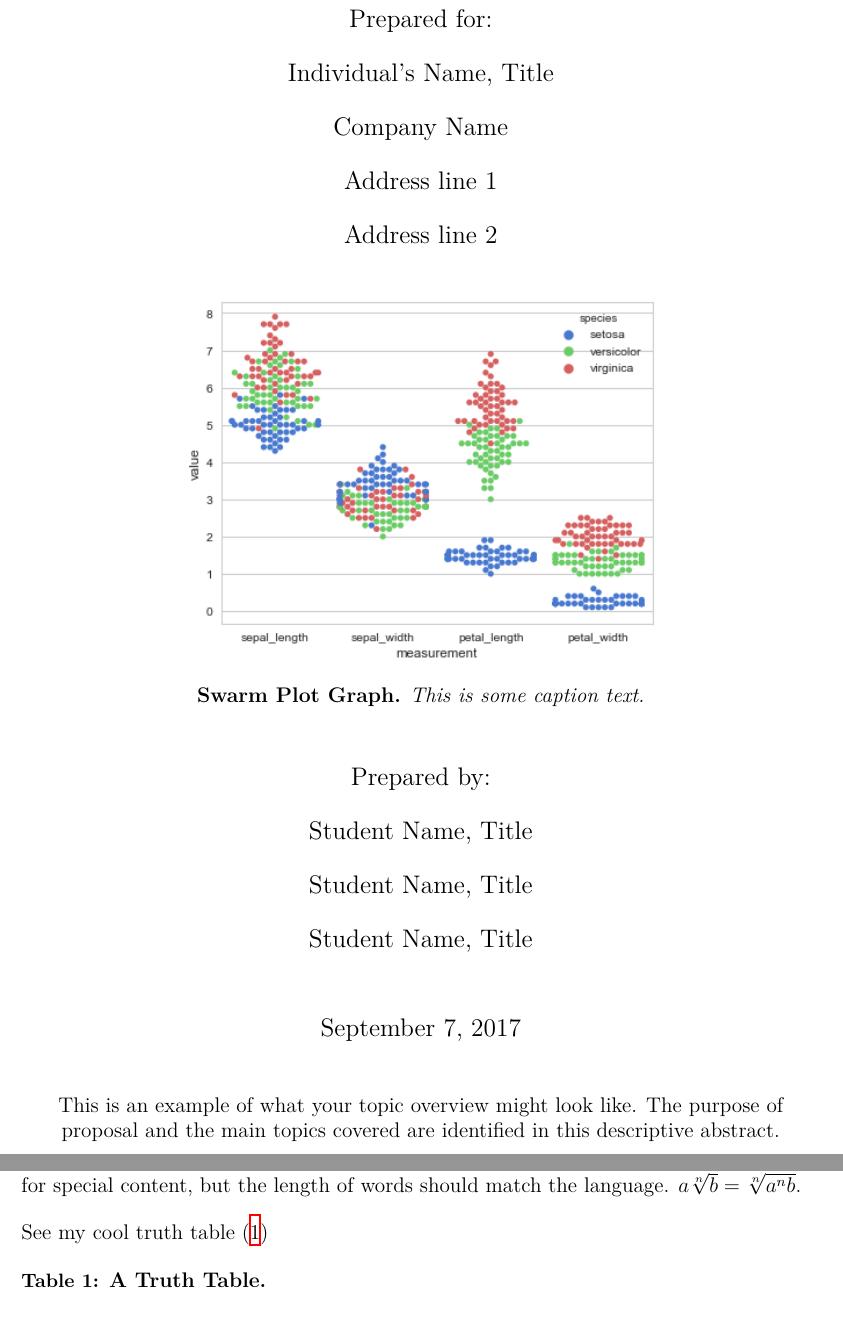
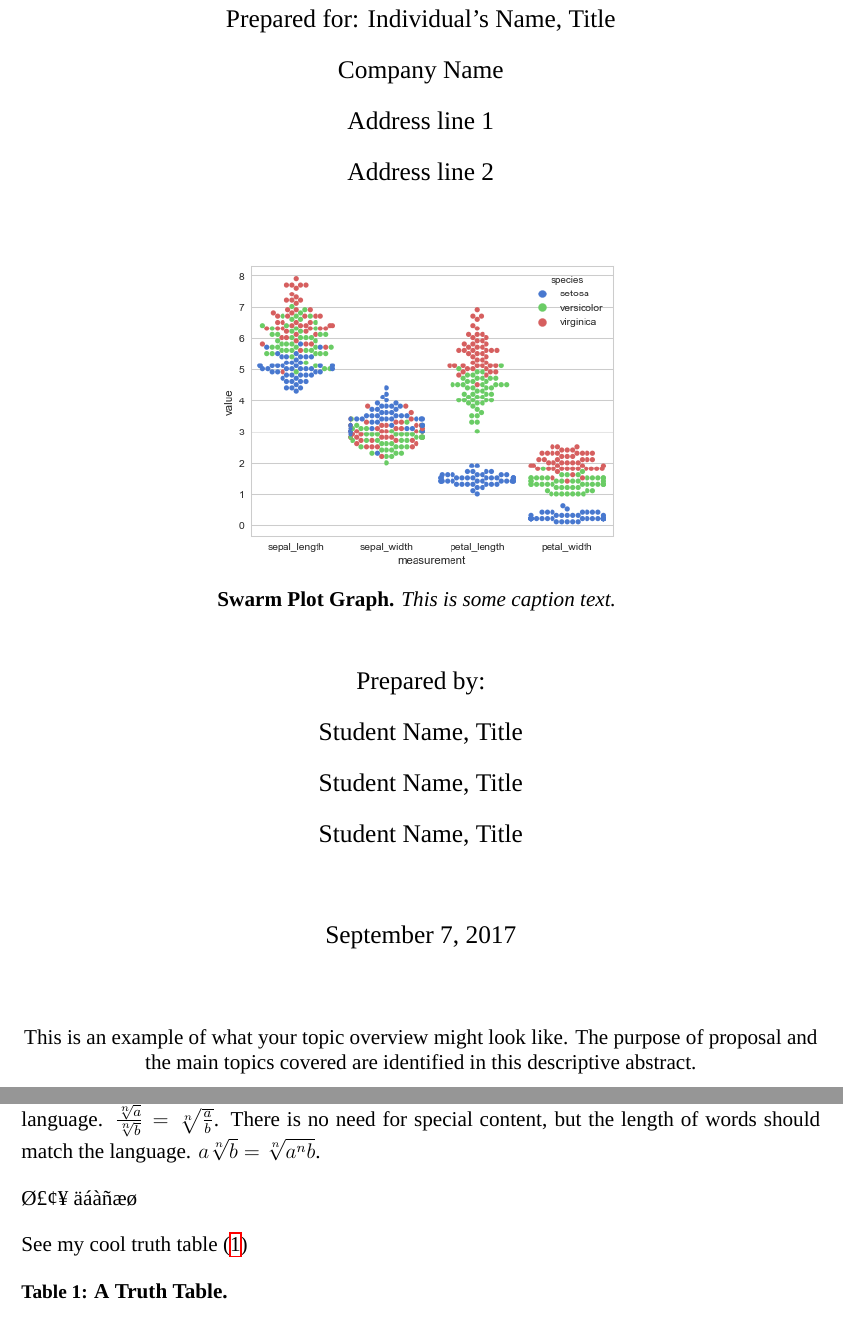
Before and after one commit to pianomanfrazier/ENGR_3080_latex, a LaTeX document (template/temp.tex): two parts of pages 1 and 5 of 13, joined at a grey line, cut so that both start at the same text. Compiled offline with XeLaTeX; a missing font is replaced by an installed copy or a similar font.

Commit message:
fix figure alignment, add New Times Roman, add PDF

```diff
--- a/template/temp.tex
+++ b/template/temp.tex
@@ -1,5 +1,6 @@
 \documentclass[12pt]{article}
-\usepackage[utf8]{inputenc}
+\usepackage{fontspec}
+\setmainfont{Times New Roman}
 \usepackage[english]{babel}
 \usepackage[a4paper,margin=1in]{geometry}
 \usepackage[singlespacing]{setspace}
@@ -93,24 +94,26 @@
 \hypersetup{pageanchor=false}
 \begin{titlepage}
 \centering
-\linespread{1.7}
+\linespread{1.6}
 %{\fontsize{18pt}{24pt}\bfseries\ProposalTitle}\\
 {\Large\bfseries\ProposalTitle}\\
 \vspace{1cm}
 \begin{large}
-Prepared for:\\
+Prepared for:
 \preparee, \prepareeTitle\\
 \company\\
 \address\\
 \end{large}
-\vspace{1cm}
+\vspace{1.5cm}
 
 %%%% Title Page Figure %%%%
 \iftitlefigure
 	\begin{figure}[!ht]
 		\centering
-		\includegraphics[width=0.6\linewidth]{swarmplot}
-		\caption*{\centering\textbf{Swarm Plot Graph.} \textit{This is some caption text.}}
+		\begin{minipage}{8cm}
+		\includegraphics[width=\linewidth]{swarmplot}
+		\caption*{\textbf{Swarm Plot Graph.} \textit{This is some caption text.}}
+		\end{minipage}
 		\label{fig:titlepage}
 	\end{figure}
 	\stepcounter{figure}
@@ -121,11 +124,12 @@ Prepared by:\\
 Student Name, Title\\
 Student Name, Title\\
 Student Name, Title\\
-\vspace{0.7cm}
+\vspace{1cm}
 \today\\
 \end{large}
 
-\vspace{1cm}
+
+\vspace{1.5cm}
 This is an example of what your topic overview might look like.  The purpose of proposal and the main topics covered are identified in this descriptive abstract.
 \end{titlepage}
 \hypersetup{pageanchor=true}
@@ -163,6 +167,9 @@ This is an example of what your topic overview might look like.  The purpose of
 \blindmathtrue
 \blindtext
 
+Ø£¢¥
+äáàñæø
+
 See my cool truth table (\ref{tab:truthy})
 
 \begin{table} [h!]
```
Also changed, not shown: example.pdf, template/Makefile, template/temp.tex (10 more changed lines).
